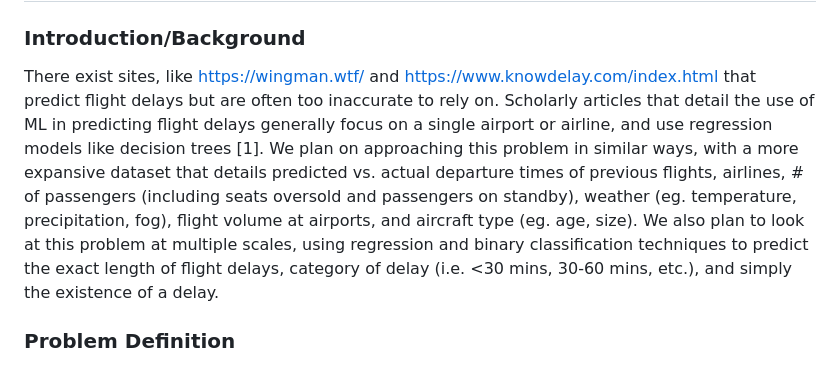
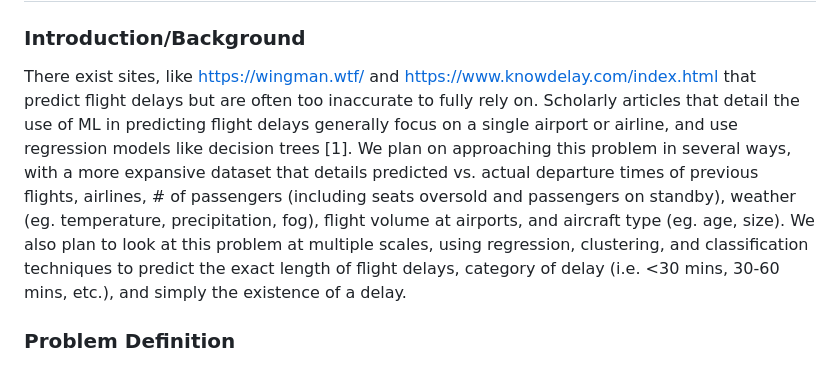
Before and after one commit to addyyang/addyyang.github.io, a Markdown page: README.md, the part around the change. Drawn GitHub-style.

```diff
--- a/README.md
+++ b/README.md
@@ -1,8 +1,8 @@
 # CS4641 Project Proposal: Flight Delay Predictor
 
 ### Introduction/Background
-There exist sites, like https://wingman.wtf/ and https://www.knowdelay.com/index.html that predict flight delays but are often too inaccurate to rely on. Scholarly articles that detail the use of ML in predicting flight delays generally focus on a single airport or airline, and use regression models like decision trees \[1\].
-We plan on approaching this problem in similar ways, with a more expansive dataset that details predicted vs. actual departure times of previous flights, airlines, # of passengers (including seats oversold and passengers on standby), weather (eg. temperature, precipitation, fog), flight volume at airports, and aircraft type (eg. age, size). We also plan to look at this problem at multiple scales, using regression and binary classification techniques to predict the exact length of flight delays, category of delay (i.e. <30 mins, 30-60 mins, etc.), and simply the existence of a delay.
+There exist sites, like https://wingman.wtf/ and https://www.knowdelay.com/index.html that predict flight delays but are often too inaccurate to fully rely on. Scholarly articles that detail the use of ML in predicting flight delays generally focus on a single airport or airline, and use regression models like decision trees \[1\].
+We plan on approaching this problem in several ways, with a more expansive dataset that details predicted vs. actual departure times of previous flights, airlines, # of passengers (including seats oversold and passengers on standby), weather (eg. temperature, precipitation, fog), flight volume at airports, and aircraft type (eg. age, size). We also plan to look at this problem at multiple scales, using regression, clustering, and classification techniques to predict the exact length of flight delays, category of delay (i.e. <30 mins, 30-60 mins, etc.), and simply the existence of a delay.
 
 ### Problem Definition
 Airline delays are a frustration for passengers, and there are few resources available to predict which routes, airlines, and/or airports commonly have the most delays. Our motivation is that travelers should know when delays are most likely to occur, so they can plan their travels accordingly, and help airports and airlines to provide more reliable information about their operations and improve service quality and customer satisfaction.
```
